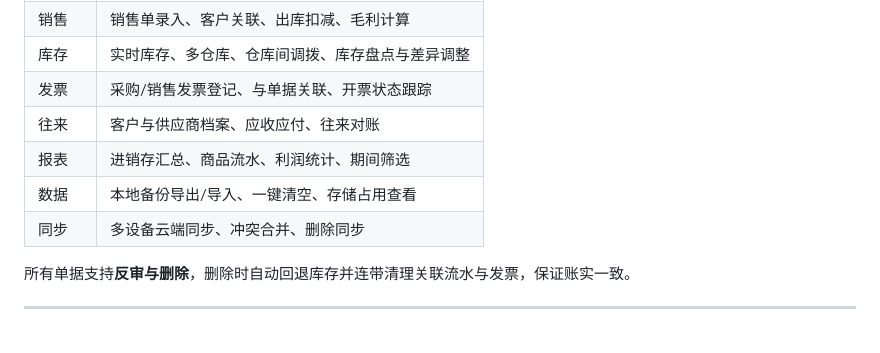
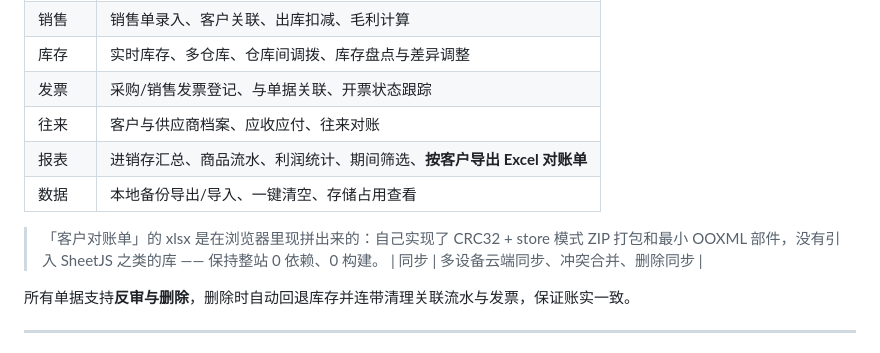
Before and after one commit to 1mxiaoliu/erp-single-file, a Markdown page: README.md, the part around the change. Drawn GitHub-style.

```diff
--- a/README.md
+++ b/README.md
@@ -32,8 +32,10 @@
 | 库存 | 实时库存、多仓库、仓库间调拨、库存盘点与差异调整 |
 | 发票 | 采购/销售发票登记、与单据关联、开票状态跟踪 |
 | 往来 | 客户与供应商档案、应收应付、往来对账 |
-| 报表 | 进销存汇总、商品流水、利润统计、期间筛选 |
+| 报表 | 进销存汇总、商品流水、利润统计、期间筛选、**按客户导出 Excel 对账单** |
 | 数据 | 本地备份导出/导入、一键清空、存储占用查看 |
+
+> 「客户对账单」的 xlsx 是在浏览器里现拼出来的：自己实现了 CRC32 + store 模式 ZIP 打包和最小 OOXML 部件，没有引入 SheetJS 之类的库 —— 保持整站 0 依赖、0 构建。
 | 同步 | 多设备云端同步、冲突合并、删除同步 |
 
 所有单据支持**反审与删除**，删除时自动回退库存并连带清理关联流水与发票，保证账实一致。
```
Also changed, not shown: 交付包/使用说明.md (+29 -7 lines), 交付包/自动备份/自动备份-说明.md (+39 -2 lines), docs/screenshots/statement-ui.png (added), docs/screenshots/statement.png (added), 6 other files.
